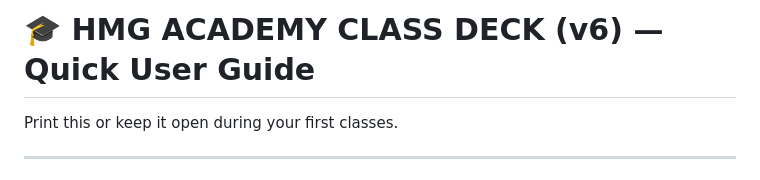
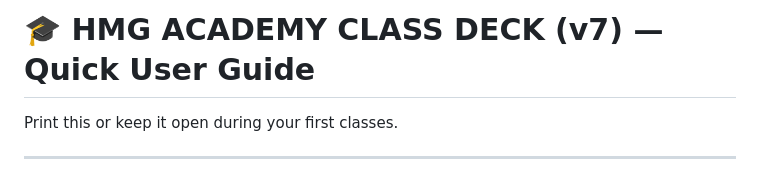
Before and after one commit to hmgacademyhub/hmgteachplatform, a Markdown page: docs/USER_GUIDE.md, the part around the change. Rendered like a GitHub page.

```diff
--- a/docs/USER_GUIDE.md
+++ b/docs/USER_GUIDE.md
@@ -1,4 +1,4 @@
-# 🎓 HMG ACADEMY CLASS DECK (v6) — Quick User Guide
+# 🎓 HMG ACADEMY CLASS DECK (v7) — Quick User Guide
 
 Print this or keep it open during your first classes.
 
```
Also changed, not shown: docs/DEPLOYMENT.md (+26 -4 lines).
